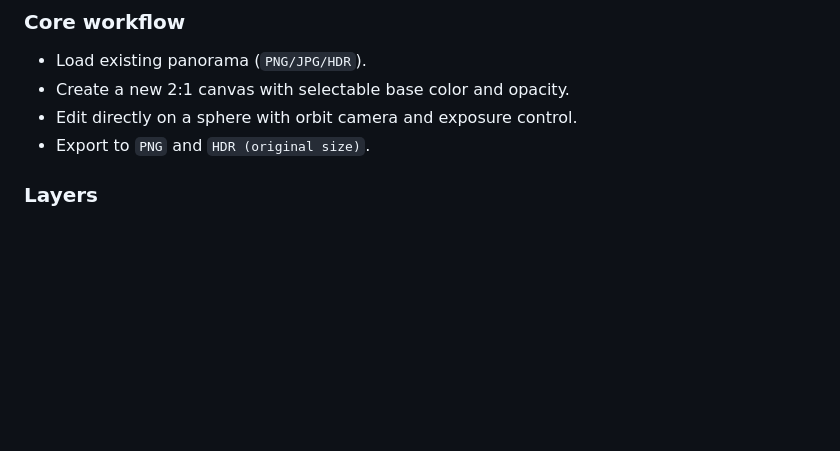
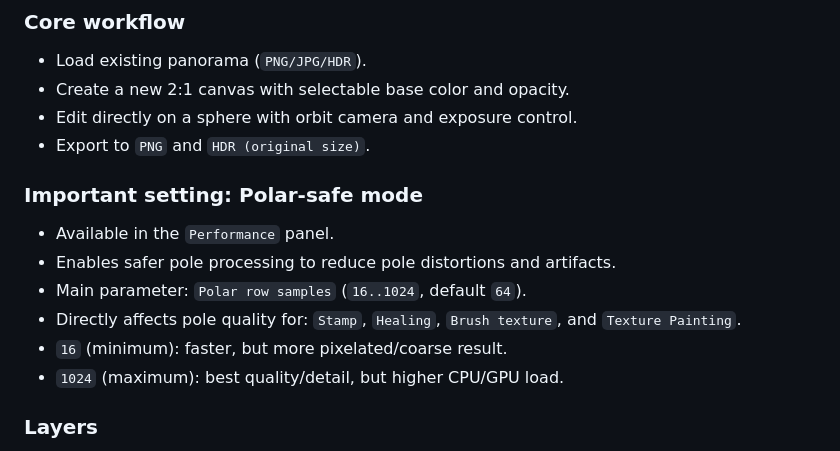
Before and after one commit to Esdeaz/Skybox-Editor, a Markdown page: README.en.md, the part around the change. Rendered like a GitHub page; blank space fills up the shorter version.

```diff
--- a/README.en.md
+++ b/README.en.md
@@ -21,6 +21,14 @@ Local editor for equirectangular panoramas and skybox textures with live 3D sphe
 - Create a new 2:1 canvas with selectable base color and opacity.
 - Edit directly on a sphere with orbit camera and exposure control.
 - Export to `PNG` and `HDR (original size)`.
+
+### Important setting: Polar-safe mode
+- Available in the `Performance` panel.
+- Enables safer pole processing to reduce pole distortions and artifacts.
+- Main parameter: `Polar row samples` (`16..1024`, default `64`).
+- Directly affects pole quality for: `Stamp`, `Healing`, `Brush texture`, and `Texture Painting`.
+- `16` (minimum): faster, but more pixelated/coarse result.
+- `1024` (maximum): best quality/detail, but higher CPU/GPU load.
 
 ### Layers
 - Layer list with active layer selection.
```
Also changed, not shown: README.md (+8 -0 lines).
